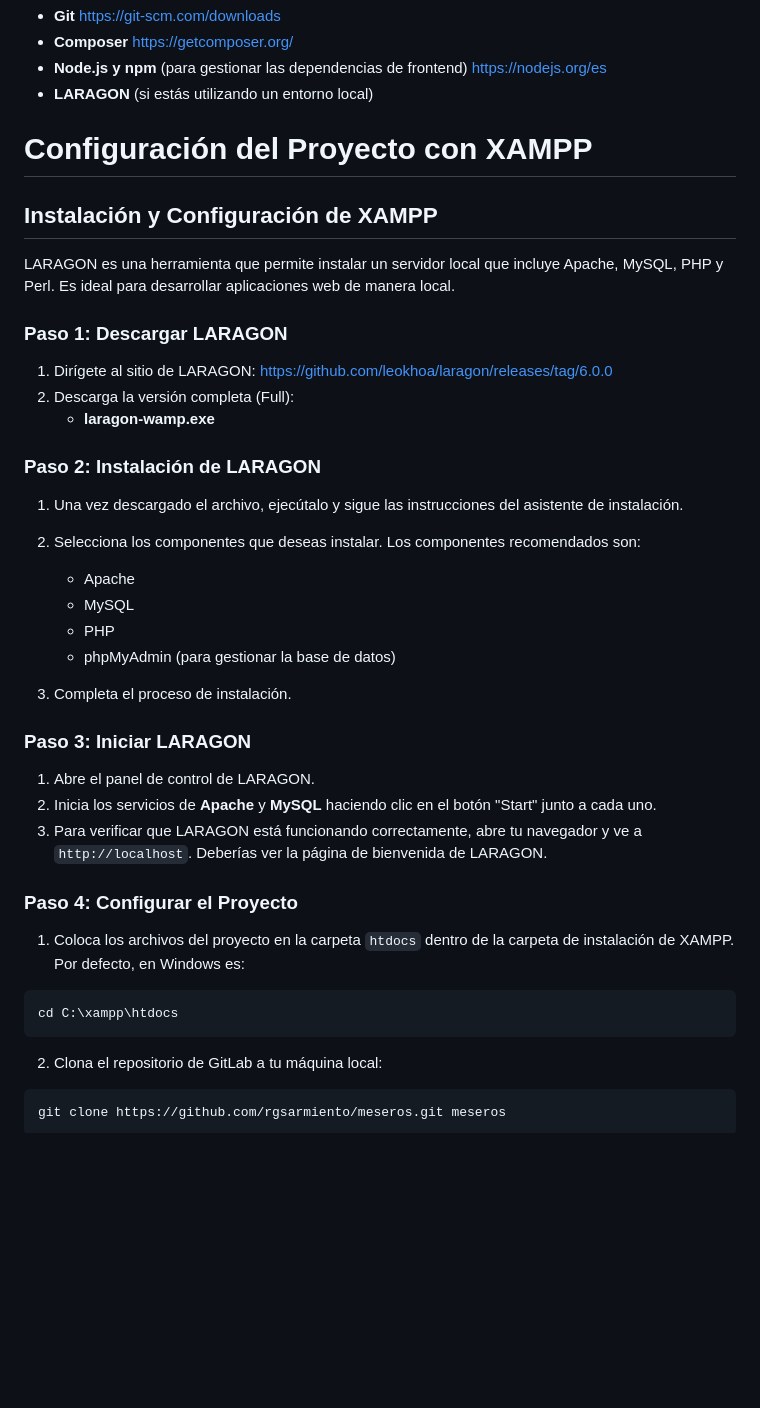
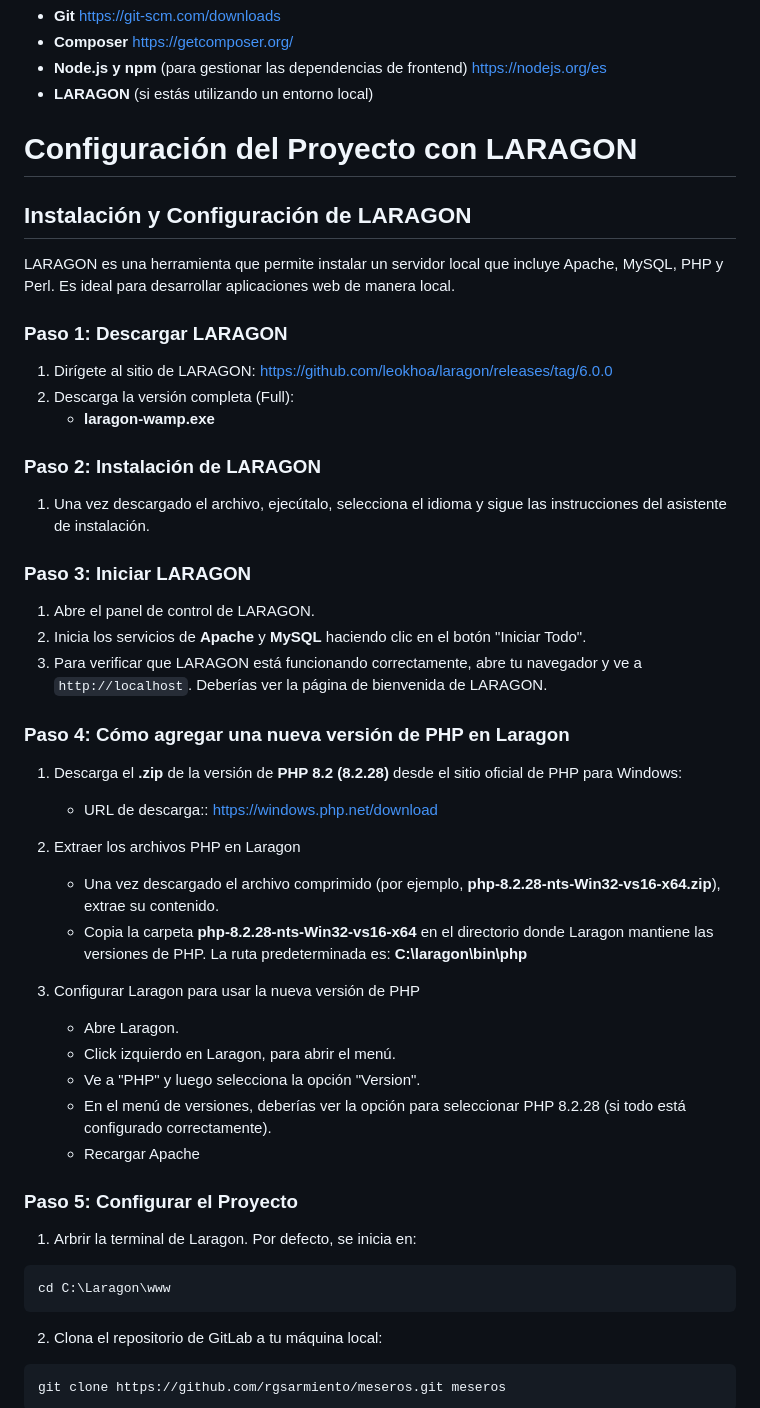
Before and after one commit to rgsarmiento/meseros, a Markdown page: README.md, the part around one of its changes. Rendered like a GitHub page; blank space fills up the shorter version.

Commit message:
Actualizar README

````diff
--- a/README.md
+++ b/README.md
@@ -22,9 +22,9 @@ Antes de instalar y ejecutar la aplicación, asegúrate de tener instalado lo si
 - **Node.js y npm** (para gestionar las dependencias de frontend) [https://nodejs.org/es](https://nodejs.org/es)
 - **LARAGON** (si estás utilizando un entorno local)
 
-# Configuración del Proyecto con XAMPP
+# Configuración del Proyecto con LARAGON
 
-## Instalación y Configuración de XAMPP
+## Instalación y Configuración de LARAGON
 
 LARAGON es una herramienta que permite instalar un servidor local que incluye Apache, MySQL, PHP y Perl. Es ideal para desarrollar aplicaciones web de manera local.
 
@@ -36,27 +36,36 @@ LARAGON es una herramienta que permite instalar un servidor local que incluye Ap
 
 ### Paso 2: Instalación de LARAGON
 
-1. Una vez descargado el archivo, ejecútalo y sigue las instrucciones del asistente de instalación.
-2. Selecciona los componentes que deseas instalar. Los componentes recomendados son:
-   - Apache
-   - MySQL
-   - PHP
-   - phpMyAdmin (para gestionar la base de datos)
-
-3. Completa el proceso de instalación.
+1. Una vez descargado el archivo, ejecútalo, selecciona el idioma y sigue las instrucciones del asistente de instalación.
 
 ### Paso 3: Iniciar LARAGON
 
 1. Abre el panel de control de LARAGON.
-2. Inicia los servicios de **Apache** y **MySQL** haciendo clic en el botón "Start" junto a cada uno.
+2. Inicia los servicios de **Apache** y **MySQL** haciendo clic en el botón "Iniciar Todo".
 3. Para verificar que LARAGON está funcionando correctamente, abre tu navegador y ve a `http://localhost`. Deberías ver la página de bienvenida de LARAGON.
 
-### Paso 4: Configurar el Proyecto
+### Paso 4: Cómo agregar una nueva versión de PHP en Laragon
 
-1. Coloca los archivos del proyecto en la carpeta `htdocs` dentro de la carpeta de instalación de XAMPP. Por defecto, en Windows es:
+1. Descarga el **.zip** de la versión de **PHP 8.2 (8.2.28)** desde el sitio oficial de PHP para Windows:
+    - URL de descarga:: [https://windows.php.net/download](https://windows.php.net/download)
+
+2. Extraer los archivos PHP en Laragon
+    - Una vez descargado el archivo comprimido (por ejemplo, **php-8.2.28-nts-Win32-vs16-x64.zip**), extrae su contenido.
+    - Copia la carpeta **php-8.2.28-nts-Win32-vs16-x64** en el directorio donde Laragon mantiene las versiones de PHP. La ruta predeterminada es: **C:\laragon\bin\php**
+
+3. Configurar Laragon para usar la nueva versión de PHP
+    - Abre Laragon.
+    - Click izquierdo en Laragon, para abrir el menú.
+    - Ve a "PHP" y luego selecciona la opción "Version".
+    - En el menú de versiones, deberías ver la opción para seleccionar PHP 8.2.28 (si todo está configurado correctamente).
+    - Recargar Apache
+
+### Paso 5: Configurar el Proyecto
+
+1. Arbrir la terminal de Laragon. Por defecto, se inicia en:
 
 ```bash
-cd C:\xampp\htdocs
+cd C:\Laragon\www
 ```
 
 2. Clona el repositorio de GitLab a tu máquina local:
````
Also changed, not shown: other parts of README.md (+8 -14 lines).
